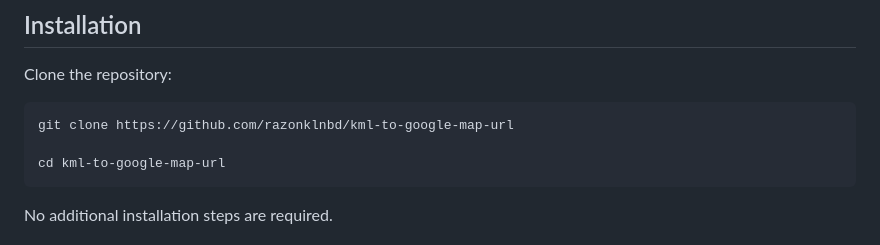
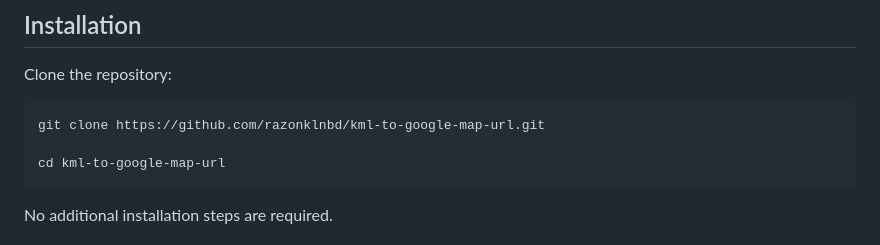
Before and after one commit to razonklnbd/kml-to-google-map-url, a Markdown page: README.md, the part around the change. Rendered like a GitHub page.

````diff
--- a/README.md
+++ b/README.md
@@ -57,7 +57,7 @@ zipfile
 Clone the repository:
 
 ```bash
-git clone https://github.com/razonklnbd/kml-to-google-map-url
+git clone https://github.com/razonklnbd/kml-to-google-map-url.git
 
 cd kml-to-google-map-url
 ```
````
